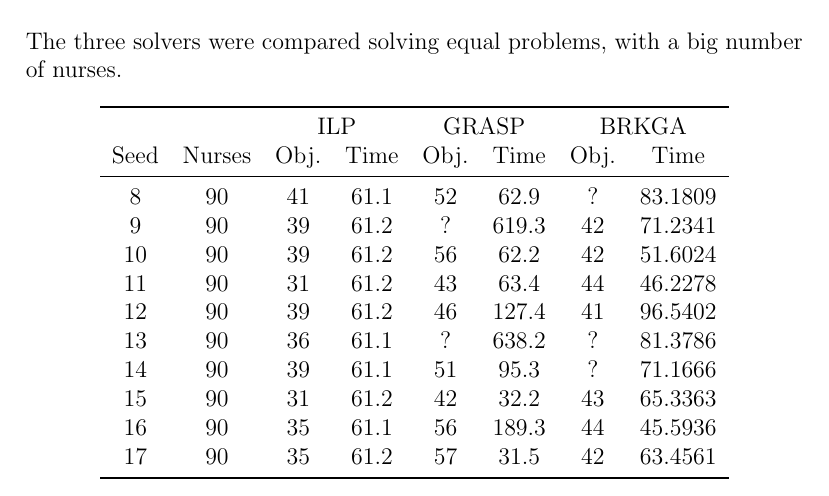
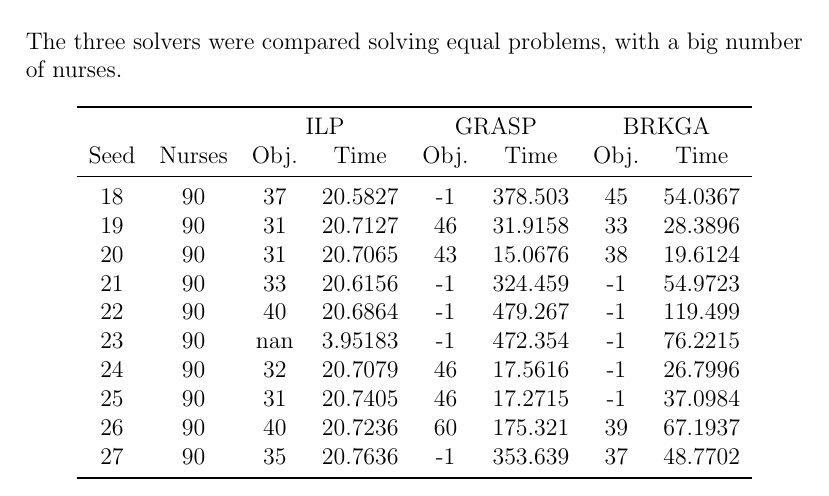
Before and after one commit to rodarima/am3, a LaTeX document (report.tex): part of page 7 of 7, cut so that both start at the same text. Compiled offline with pdfLaTeX.

Commit message:
add new result table to report

```diff
--- a/report.tex
+++ b/report.tex
@@ -265,16 +265,16 @@ nurses.
        &          &\multicolumn{2}{c}{ILP} & \multicolumn{2}{c}{GRASP} & \multicolumn{2}{c}{BRKGA} \\
 Seed   &  Nurses  & Obj. & Time & Obj. & Time & Obj. & Time \\
 \midrule
-     8 &     90   &     41   & 61.1    &       52  &   62.9      &     ?      &  83.1809 \\
-     9 &     90   &     39   & 61.2    &       ?   &  619.3      &     42     &  71.2341 \\
-    10 &     90   &     39   & 61.2    &       56  &   62.2      &     42     &  51.6024 \\
-    11 &     90   &     31   & 61.2    &       43  &   63.4      &     44     &  46.2278 \\
-    12 &     90   &     39   & 61.2    &       46  &  127.4      &     41     &  96.5402 \\
-    13 &     90   &     36   & 61.1    &       ?   &  638.2      &     ?      &  81.3786 \\
-    14 &     90   &     39   & 61.1    &       51  &   95.3      &     ?      &  71.1666 \\
-    15 &     90   &     31   & 61.2    &       42  &   32.2      &     43     &  65.3363 \\
-    16 &     90   &     35   & 61.1    &       56  &  189.3      &     44     &  45.5936 \\
-    17 &     90   &     35   & 61.2    &       57  &   31.5      &     42     &  63.4561 \\
+    18 &     90   &     37   & 20.5827    &       -1  &  378.503   &        45  &   54.0367 \\
+    19 &     90   &     31   & 20.7127    &       46  &   31.9158  &        33  &   28.3896 \\
+    20 &     90   &     31   & 20.7065    &       43  &   15.0676  &        38  &   19.6124 \\
+    21 &     90   &     33   & 20.6156    &       -1  &  324.459   &        -1  &   54.9723 \\
+    22 &     90   &     40   & 20.6864    &       -1  &  479.267   &        -1  &   119.499 \\
+    23 &     90   &    nan   & 3.95183    &      -1   &  472.354   &        -1  &   76.2215 \\
+    24 &     90   &     32   & 20.7079    &       46  &  17.5616   &       -1   &   26.7996 \\
+    25 &     90   &     31   & 20.7405    &       46  &  17.2715   &       -1   &   37.0984 \\
+    26 &     90   &     40   & 20.7236    &       60  & 175.321    &       39   &   67.1937 \\
+    27 &     90   &     35   & 20.7636    &       -1  & 353.639    &       37   &   48.7702 \\
 \bottomrule
 \end{tabular}
 \end{table}
```
Also changed, not shown: report.pdf.
